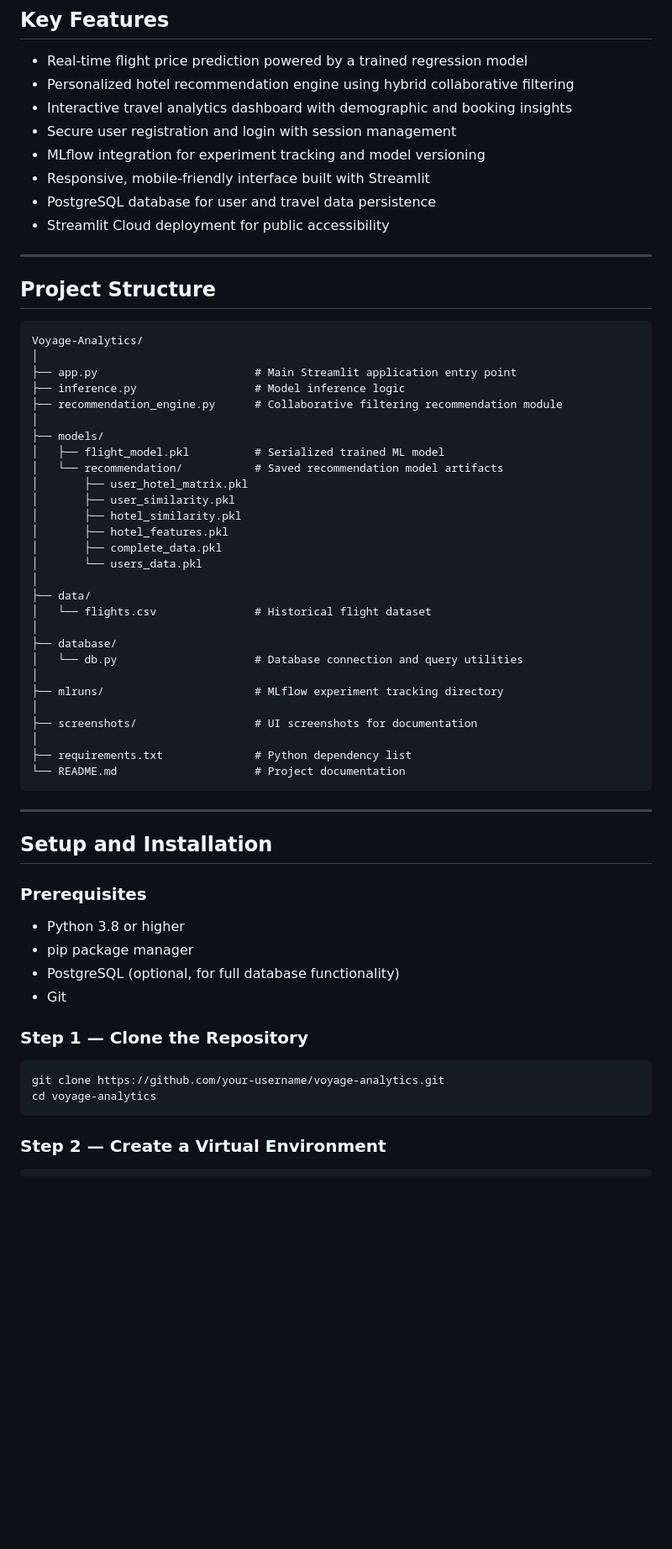
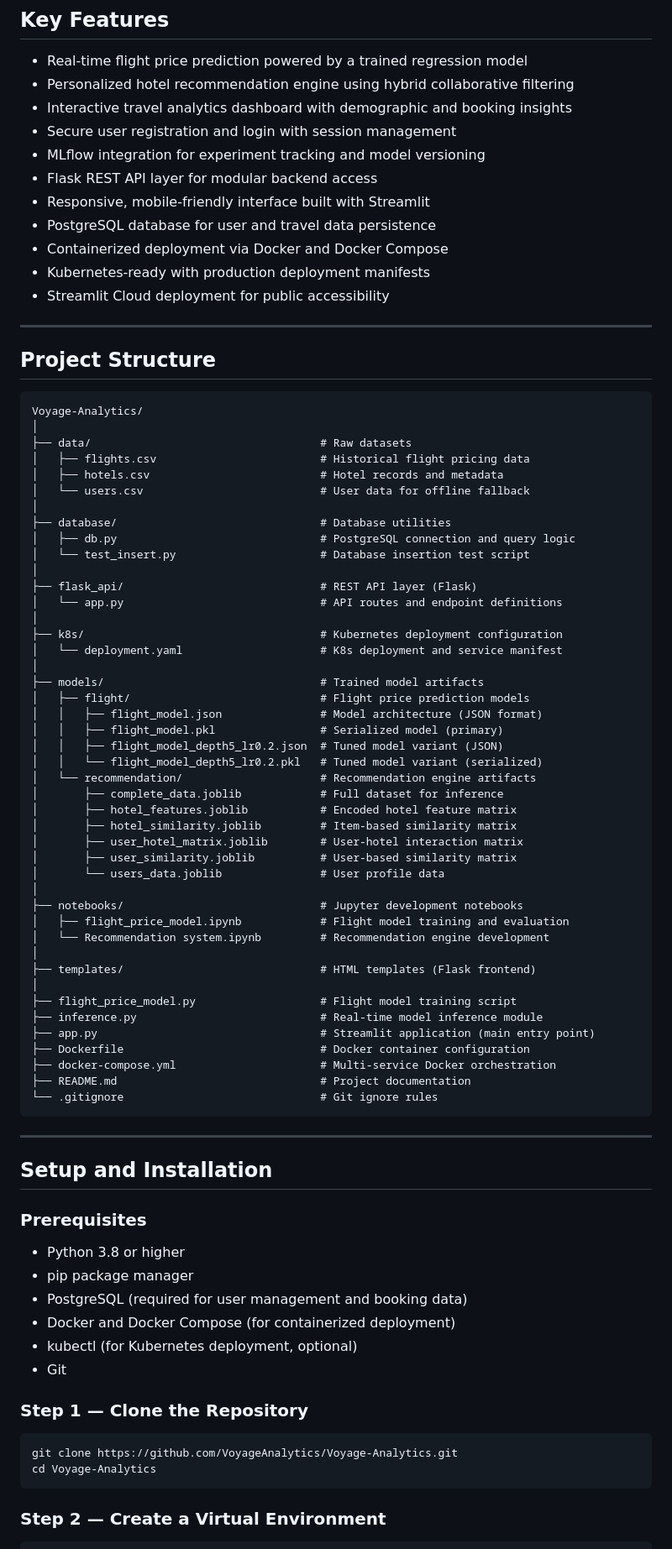
Before and after one commit to ArchanaDevrena/Voyage-Analytics, a Markdown page: README.md, the part around one of its changes. Shown at 84% size. Rendered like a GitHub page; blank space fills up the shorter version.

````diff
--- a/README.md
+++ b/README.md
@@ -140,8 +142,11 @@ This module is the analytical core of the platform:
 - Interactive travel analytics dashboard with demographic and booking insights
 - Secure user registration and login with session management
 - MLflow integration for experiment tracking and model versioning
+- Flask REST API layer for modular backend access
 - Responsive, mobile-friendly interface built with Streamlit
 - PostgreSQL database for user and travel data persistence
+- Containerized deployment via Docker and Docker Compose
+- Kubernetes-ready with production deployment manifests
 - Streamlit Cloud deployment for public accessibility
 
 ---
@@ -151,32 +156,48 @@ This module is the analytical core of the platform:
 ```
 Voyage-Analytics/
 │
-├── app.py                        # Main Streamlit application entry point
-├── inference.py                  # Model inference logic
-├── recommendation_engine.py      # Collaborative filtering recommendation module
+├── data/                                   # Raw datasets
+│   ├── flights.csv                         # Historical flight pricing data
+│   ├── hotels.csv                          # Hotel records and metadata
+│   └── users.csv                           # User data for offline fallback
 │
-├── models/
-│   ├── flight_model.pkl          # Serialized trained ML model
-│   └── recommendation/           # Saved recommendation model artifacts
-│       ├── user_hotel_matrix.pkl
-│       ├── user_similarity.pkl
-│       ├── hotel_similarity.pkl
-│       ├── hotel_features.pkl
-│       ├── complete_data.pkl
-│       └── users_data.pkl
+├── database/                               # Database utilities
+│   ├── db.py                               # PostgreSQL connection and query logic
+│   └── test_insert.py                      # Database insertion test script
 │
-├── data/
-│   └── flights.csv               # Historical flight dataset
+├── flask_api/                              # REST API layer (Flask)
+│   └── app.py                              # API routes and endpoint definitions
 │
-├── database/
-│   └── db.py                     # Database connection and query utilities
+├── k8s/                                    # Kubernetes deployment configuration
+│   └── deployment.yaml                     # K8s deployment and service manifest
 │
-├── mlruns/                       # MLflow experiment tracking directory
+├── models/                                 # Trained model artifacts
+│   ├── flight/                             # Flight price prediction models
+│   │   ├── flight_model.json               # Model architecture (JSON format)
+│   │   ├── flight_model.pkl                # Serialized model (primary)
+│   │   ├── flight_model_depth5_lr0.2.json  # Tuned model variant (JSON)
+│   │   └── flight_model_depth5_lr0.2.pkl   # Tuned model variant (serialized)
+│   └── recommendation/                     # Recommendation engine artifacts
+│       ├── complete_data.joblib            # Full dataset for inference
+│       ├── hotel_features.joblib           # Encoded hotel feature matrix
+│       ├── hotel_similarity.joblib         # Item-based similarity matrix
+│       ├── user_hotel_matrix.joblib        # User-hotel interaction matrix
+│       ├── user_similarity.joblib          # User-based similarity matrix
+│       └── users_data.joblib               # User profile data
 │
-├── screenshots/                  # UI screenshots for documentation
+├── notebooks/                              # Jupyter development notebooks
+│   ├── flight_price_model.ipynb            # Flight model training and evaluation
+│   └── Recommendation system.ipynb         # Recommendation engine development
 │
-├── requirements.txt              # Python dependency list
-└── README.md                     # Project documentation
+├── templates/                              # HTML templates (Flask frontend)
+│
+├── flight_price_model.py                   # Flight model training script
+├── inference.py                            # Real-time model inference module
+├── app.py                                  # Streamlit application (main entry point)
+├── Dockerfile                              # Docker container configuration
+├── docker-compose.yml                      # Multi-service Docker orchestration
+├── README.md                               # Project documentation
+└── .gitignore                              # Git ignore rules
 ```
 
 ---
@@ -187,14 +208,16 @@ Voyage-Analytics/
 
 - Python 3.8 or higher
 - pip package manager
-- PostgreSQL (optional, for full database functionality)
+- PostgreSQL (required for user management and booking data)
+- Docker and Docker Compose (for containerized deployment)
+- kubectl (for Kubernetes deployment, optional)
 - Git
 
 ### Step 1 — Clone the Repository
 
 ```bash
-git clone https://github.com/your-username/voyage-analytics.git
-cd voyage-analytics
+git clone https://github.com/VoyageAnalytics/Voyage-Analytics.git
+cd Voyage-Analytics
 ```
 
 ### Step 2 — Create a Virtual Environment
````
Also changed, not shown: other parts of README.md (+52 -23 lines).
